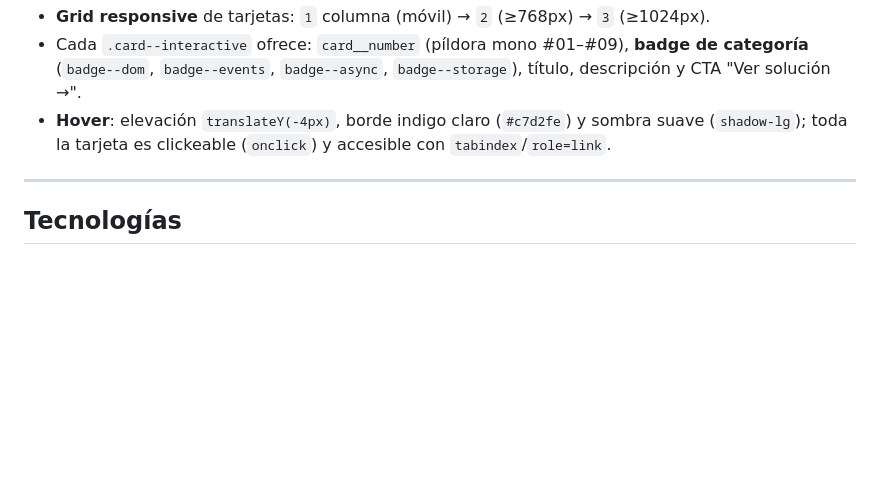
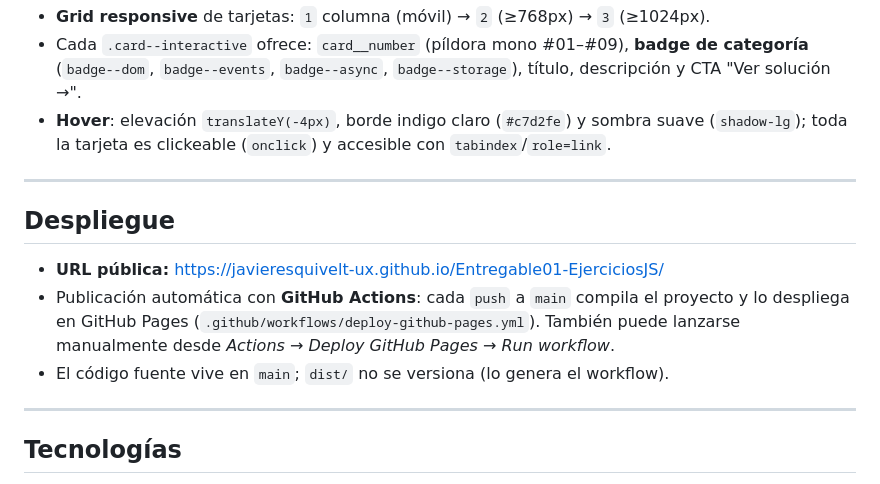
Before and after one commit to javieresquivelt-ux/Entregable01-EjerciciosJS, a Markdown page: README.md, the part around the change. GitHub-like rendering; blank space fills up the shorter version.

Commit message:
docs: README con sección Despliegue y URL pública de GitHub Pages

```diff
--- a/README.md
+++ b/README.md
@@ -90,6 +90,14 @@ Entregable01/
 
 ---
 
+## Despliegue
+
+- **URL pública:** https://javieresquivelt-ux.github.io/Entregable01-EjerciciosJS/
+- Publicación automática con **GitHub Actions**: cada `push` a `main` compila el proyecto y lo despliega en GitHub Pages (`.github/workflows/deploy-github-pages.yml`). También puede lanzarse manualmente desde *Actions* → *Deploy GitHub Pages* → *Run workflow*.
+- El código fuente vive en `main`; `dist/` no se versiona (lo genera el workflow).
+
+---
+
 ## Tecnologías
 
 - **Vanilla JavaScript (ES6+)** — sin frameworks de UI.
```
